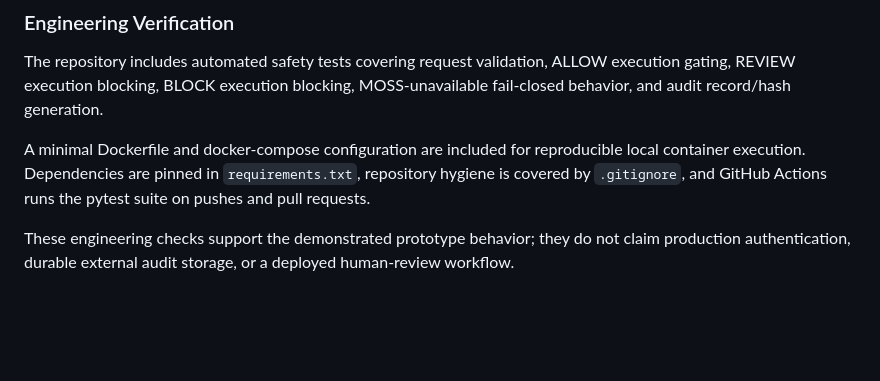
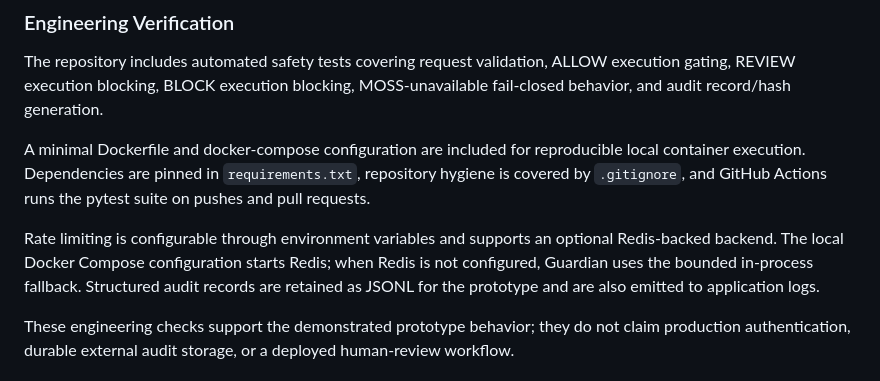
Before and after one commit to Sraveena1992/guardian-esg-copilot, a Markdown page: README.md, the part around the change. Rendered like a GitHub page; blank space fills up the shorter version.

Commit message:
Document configurable rate limiting and audit logging

```diff
--- a/README.md
+++ b/README.md
@@ -86,6 +86,8 @@ The repository includes automated safety tests covering request validation, ALLO
 
 A minimal Dockerfile and docker-compose configuration are included for reproducible local container execution. Dependencies are pinned in `requirements.txt`, repository hygiene is covered by `.gitignore`, and GitHub Actions runs the pytest suite on pushes and pull requests.
 
+Rate limiting is configurable through environment variables and supports an optional Redis-backed backend. The local Docker Compose configuration starts Redis; when Redis is not configured, Guardian uses the bounded in-process fallback. Structured audit records are retained as JSONL for the prototype and are also emitted to application logs.
+
 These engineering checks support the demonstrated prototype behavior; they do not claim production authentication, durable external audit storage, or a deployed human-review workflow.
 
 ### Live Proof
```
